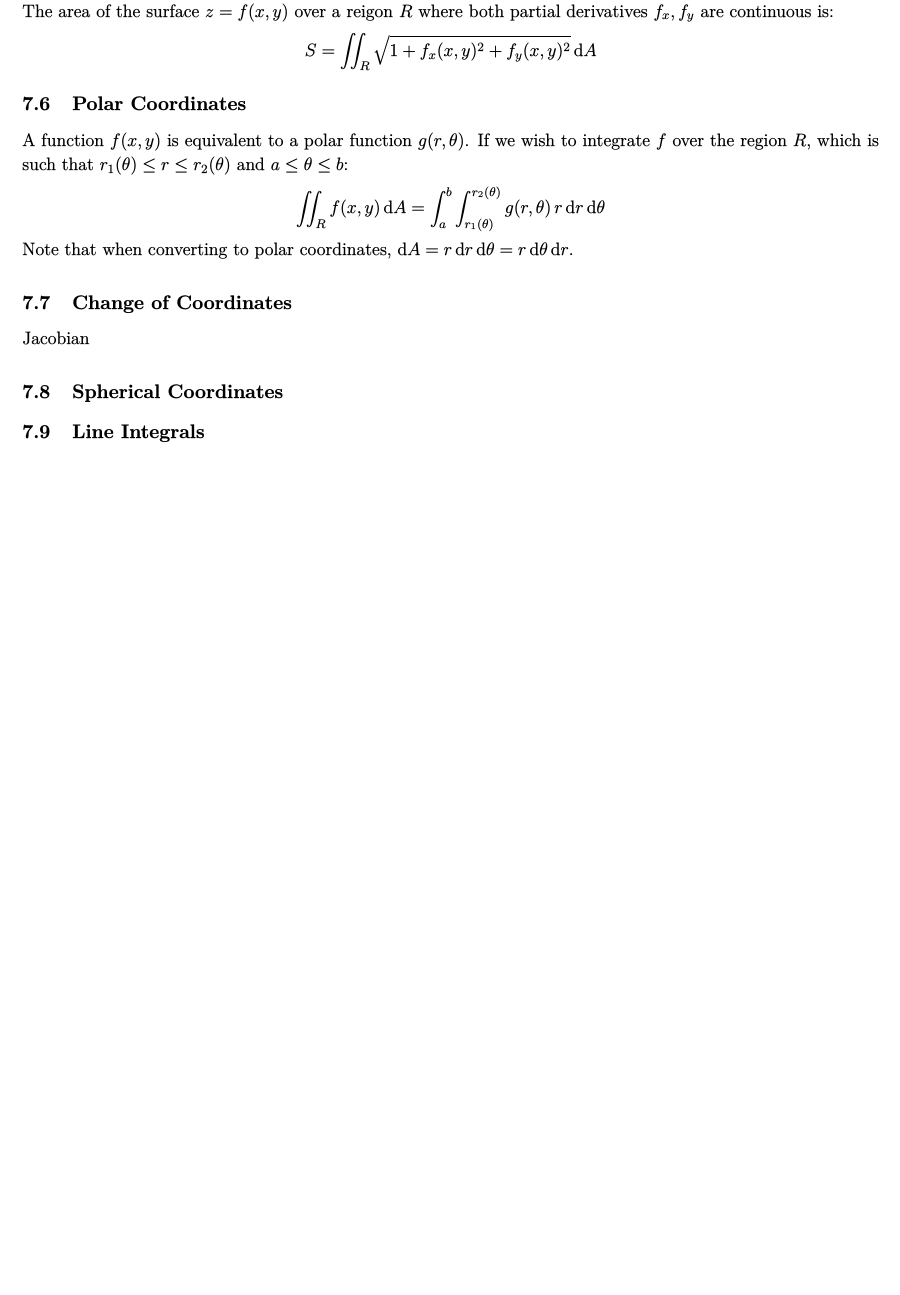
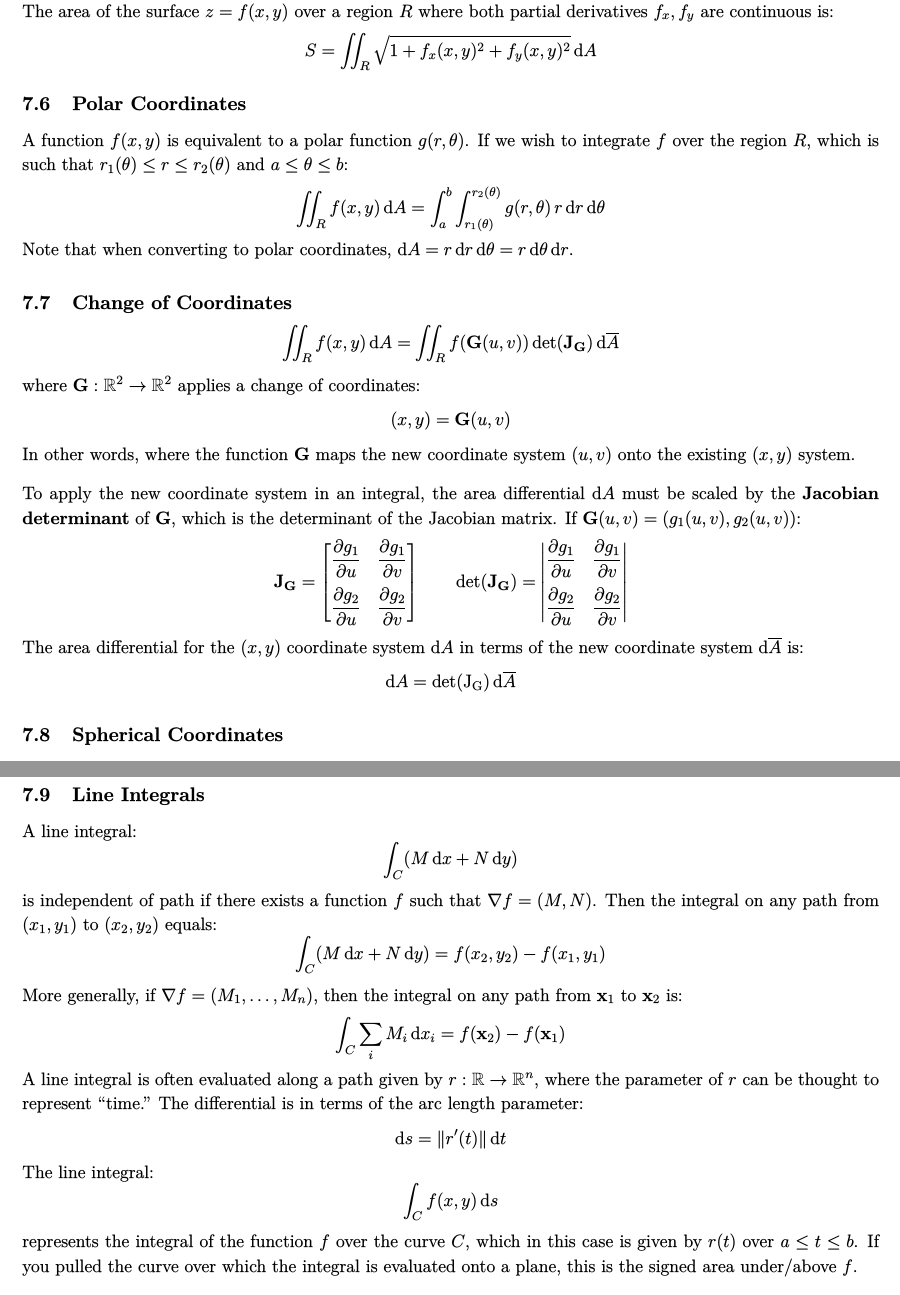
Before and after one commit to glolichen/peddie-multivariable, a LaTeX document (mvc.tex): part of page 17 of 17 before the commit and two parts of pages 16 and 17 of 17 after it, the two joined at a grey line, cut so that both start at the same text, the shorter picture padded with empty space. The pictures show the PDF file mvc.pdf that the author committed with the source.

Commit message:
Integrals

```diff
--- a/mvc.tex
+++ b/mvc.tex
@@ -810,7 +811,7 @@ This can be generalized for any number of integrals.
 
 \subsection{Surface Area}
 
-The area of the surface $z=f(x,y)$ over a reigon $R$ where both partial derivatives $f_x,f_y$ are continuous is:
+The area of the surface $z=f(x,y)$ over a region $R$ where both partial derivatives $f_x,f_y$ are continuous is:
 \begin{equation*}
     S=\iint_R \sqrt{1+f_x(x,y)^2+f_y(x,y)^2}\,\mathrm{d}A
 \end{equation*}
@@ -826,4 +827,18 @@ Note that when converting to polar coordinates, $\mathrm{d}A=r \,\mathrm{d}r \,\
 
 \subsection{Change of Coordinates}
 
-Jacobian
+\begin{equation*}
+    \iint_R f(x,y) \,\mathrm{d}A
+	=\iint_R f(\mathbf G(u,v)) \det(\mathbf J_\mathbf G) \,\mathrm{d}\overline A
+\end{equation*}
+where $\mathbf G:\mathbb R^2\to\mathbb R^2$ applies a change of coordinates:
+\begin{equation*}
+	(x,y)=\mathbf G(u,v)
+\end{equation*}
+In other words, where the function $\mathbf G$ maps the new coordinate system $(u,v)$ onto the existing $(x,y)$ system.
+
+To apply the new coordinate system in an integral, the area differential $\mathrm{d}A$ must be scaled by the \textbf{Jacobian determinant} of $\mathbf G$, which is the determinant of the Jacobian matrix. If $\mathbf G(u,v)=(g_1(u,v), g_2(u,v))$:
+\begin{equation*}
+    \mathbf J_\mathbf G
+	=\left[\begin{matrix}
+		\displaystyle \diffp{g_1}{u} &
@@ -830,2 +854,11 @@ Jacobian
+		\displaystyle \diffp{g_2}{u} &
+		\displaystyle \diffp{g_2}{v}
+	\end{matrix}\right|
+\end{equation*}
+The area differential for the $(x,y)$ coordinate system $\mathrm{d}A$ in terms of the new coordinate system $\mathrm{d}\overline A$ is:
+\begin{equation*}
+	\mathrm{d}A
+	=\det(\mathrm J_\mathrm G) \,\mathrm{d}\overline A
+\end{equation*}
 
 \subsection{Spherical Coordinates}
@@ -831,0 +873,9 @@ Jacobian
+	\rho^2&=x^2+y^2+z^2 \\
+	\tan\theta&=\frac{y}{x} \\
+	\varphi&=\arccos\left(\frac{z}{\sqrt{x^2+y^2+z^2}}\right)
+\end{align*}
+The Jacobian of $(x,y,z)$ in terms of the spherical coordinates is:
+\begin{equation*}
+	\mathbf J
+	=\begin{vmatrix}
+		\nabla x \\
@@ -832,4 +902,35 @@ Jacobian
 
 \subsection{Line Integrals}
 
+A line integral:
+\begin{equation*}
+    \int_C (M \,\mathrm{d}x+N \,\mathrm{d}y)
+\end{equation*}
+is independent of path if there exists a function $f$ such that $\nabla f=(M,N)$. Then the integral on any path from $(x_1,y_1)$ to $(x_2,y_2)$ equals:
+\begin{equation*}
+    \int_C (M \,\mathrm{d}x+N \,\mathrm{d}y)
+	=f(x_2,y_2)-f(x_1,y_1)
+\end{equation*}
+More generally, if $\nabla f=(M_1,\ldots, M_n)$, then the integral on any path from $\mathbf x_1$ to $\mathbf x_2$ is:
+\begin{equation*}
+    \int_C \sum_i M_i \,\mathrm{d}x_i
+	=f(\mathbf x_2)-f(\mathbf x_1)
+\end{equation*}
+A line integral is often evaluated along a path given by $r:\mathbb R\to\mathbb R^n$, where the parameter of $r$ can be thought to represent ``time.'' The differential is in terms of the arc length parameter:
+\begin{equation*}
+    \mathrm{d}s=\lVert r'(t) \rVert \,\mathrm{d}t
+\end{equation*}
+The line integral:
+\begin{equation*}
+    \int_C f(x,y) \,\mathrm{d}s
+\end{equation*}
+represents the integral of the function $f$ over the curve $C$, which in this case is given by $r(t)$ over $a\leq t\leq b$. If you pulled the curve over which the integral is evaluated onto a plane, this is the signed area under/above $f$.
+
+If $r(t)=(x(t), y(t))$, the line integral over the path given by $r(t)$ where $a\leq t\leq b$ is:
+\begin{align*}
+    \int_C f(x,y) \,\mathrm{d}s
+	&=\int_C f(x,y) \lVert r'(t) \rVert dt \\
+	&=\int_a^b f(x(t),y(t)) \lVert (x'(t), y'(t)) \rVert \mathrm{d}t
+\end{align*}
+
 \end{document}
```
Also changed, not shown: mvc.pdf, mvc.tex (42 more changed lines).
